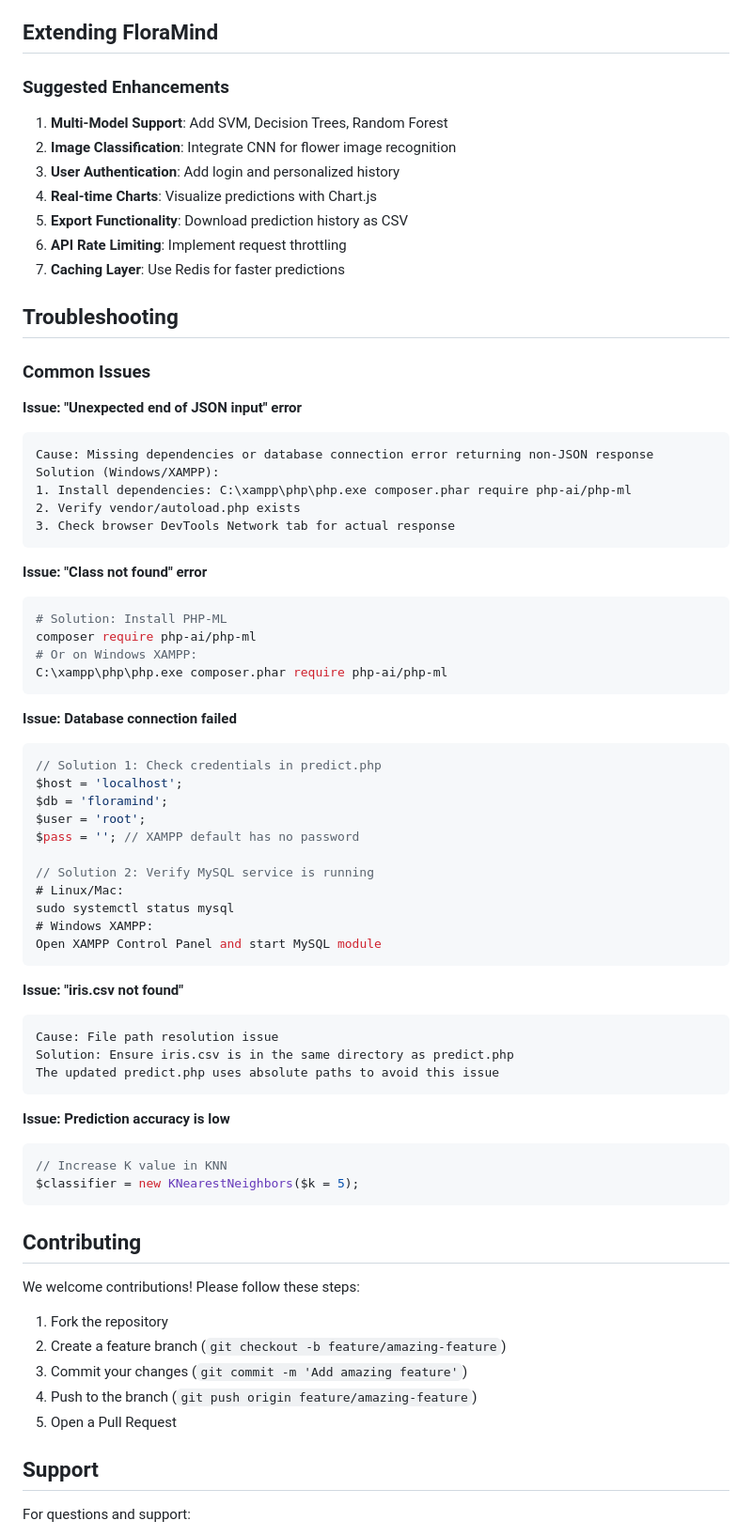
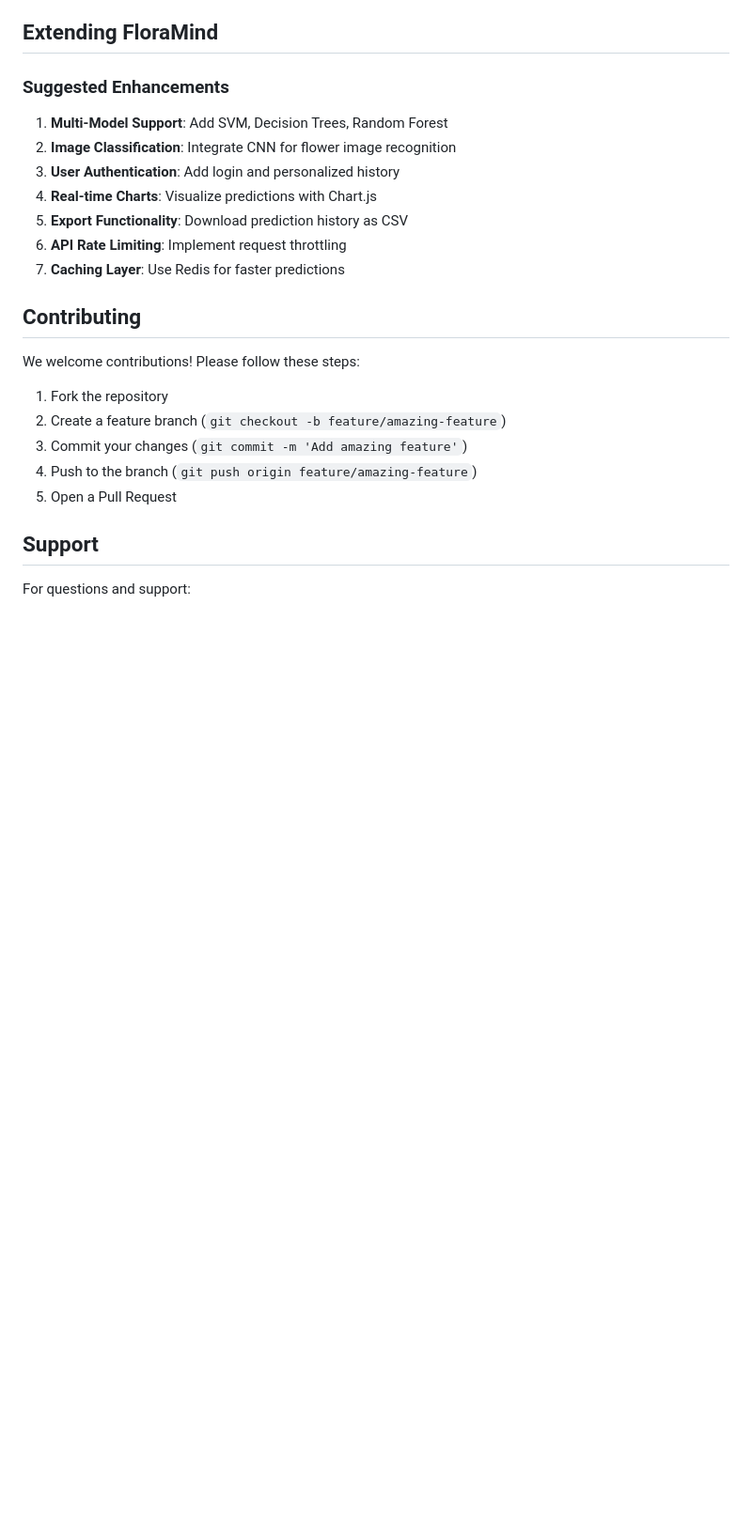
Before and after one commit to ARUNAGIRINATHAN-K/FloraMind, a Markdown page: README.md, the part around one of its changes. Shown at 94% size. Drawn GitHub-style; blank space fills up the shorter version.

````diff
--- a/README.md
+++ b/README.md
@@ -319,55 +169,6 @@ Retrieves prediction statistics.
 6. **API Rate Limiting**: Implement request throttling
 7. **Caching Layer**: Use Redis for faster predictions
 
-## Troubleshooting
-
-### Common Issues
-
-**Issue: "Unexpected end of JSON input" error**
-```
-Cause: Missing dependencies or database connection error returning non-JSON response
-Solution (Windows/XAMPP):
-1. Install dependencies: C:\xampp\php\php.exe composer.phar require php-ai/php-ml
-2. Verify vendor/autoload.php exists
-3. Check browser DevTools Network tab for actual response
-```
-
-**Issue: "Class not found" error**
-```bash
-# Solution: Install PHP-ML
-composer require php-ai/php-ml
-# Or on Windows XAMPP:
-C:\xampp\php\php.exe composer.phar require php-ai/php-ml
-```
-
-**Issue: Database connection failed**
-```php
-// Solution 1: Check credentials in predict.php
-$host = 'localhost';
-$db = 'floramind';
-$user = 'root';
-$pass = ''; // XAMPP default has no password
-
-// Solution 2: Verify MySQL service is running
-# Linux/Mac:
-sudo systemctl status mysql
-# Windows XAMPP:
-Open XAMPP Control Panel and start MySQL module
-```
-
-**Issue: "iris.csv not found"**
-```
-Cause: File path resolution issue
-Solution: Ensure iris.csv is in the same directory as predict.php
-The updated predict.php uses absolute paths to avoid this issue
-```
-
-**Issue: Prediction accuracy is low**
-```php
-// Increase K value in KNN
-$classifier = new KNearestNeighbors($k = 5);
-```
-
 ## Contributing
 
 We welcome contributions! Please follow these steps:
````
Also changed, not shown: other parts of README.md (+3 -153 lines).
